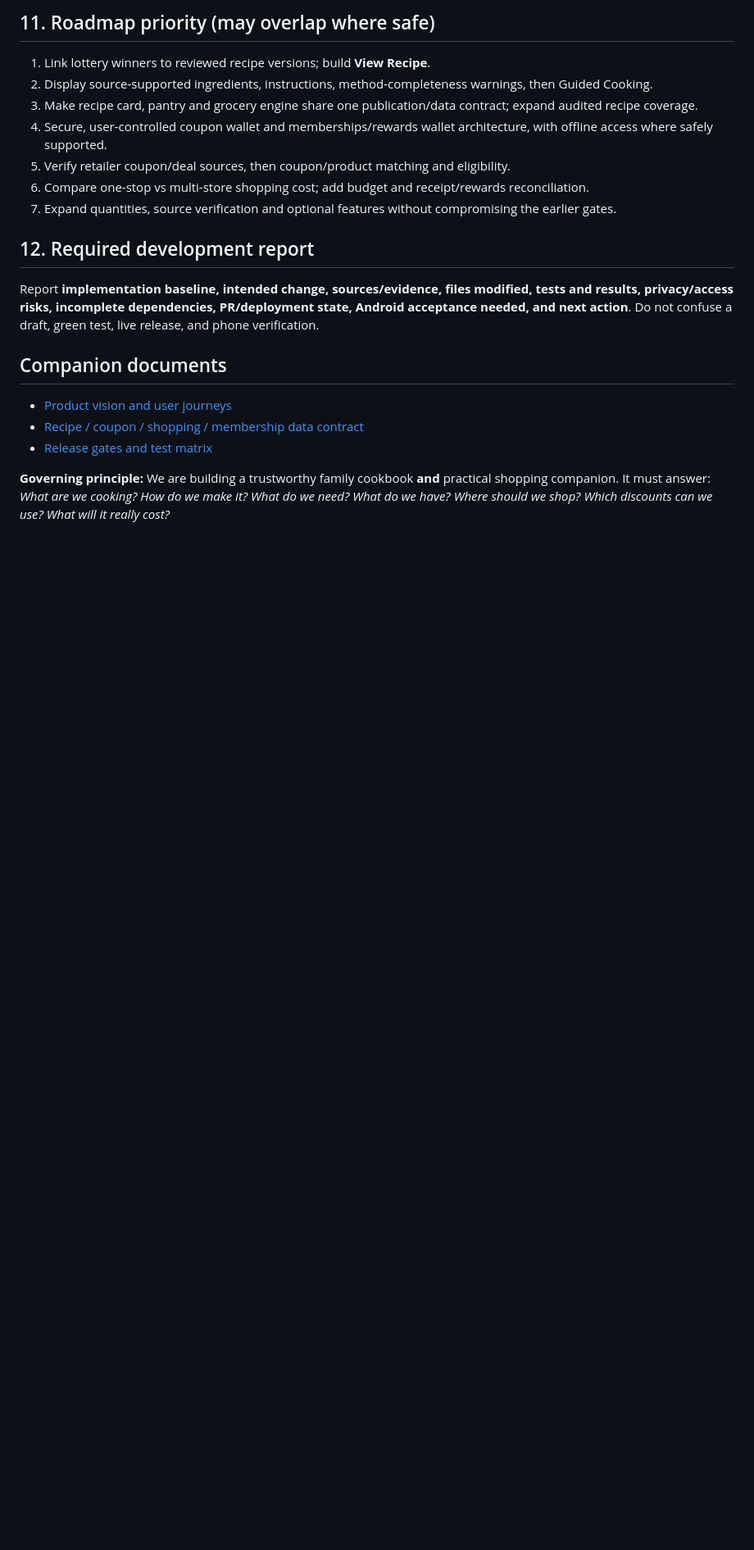
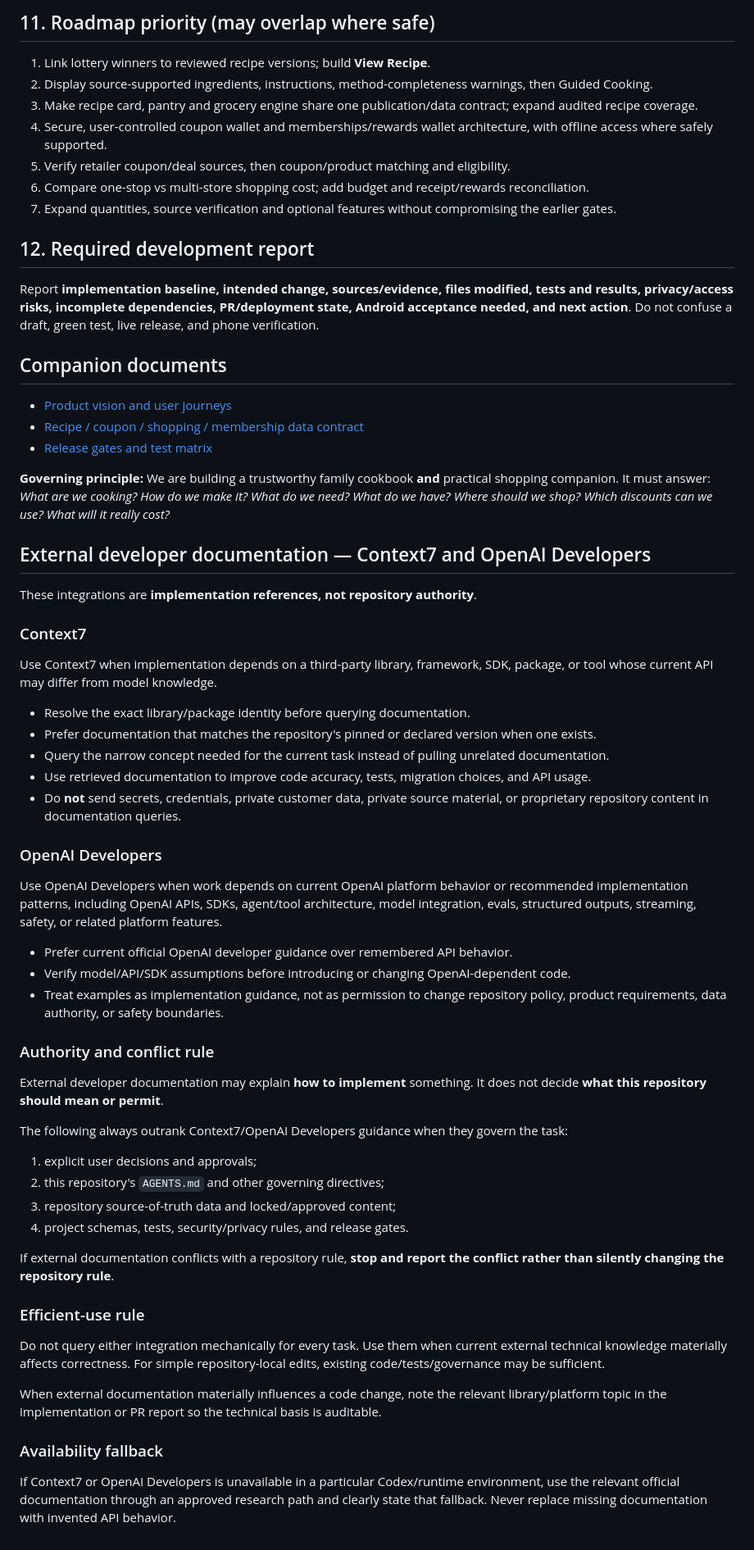
Before and after one commit to wesleykeeney-dotcom/Vale-Keeney-Menu-Lottery-, a Markdown page: AGENTS.md, the part around the change. Shown at 82% size. Rendered like a GitHub page; blank space fills up the shorter version.

Commit message:
Document Context7 and OpenAI Developers workflow

```diff
--- a/AGENTS.md
+++ b/AGENTS.md
@@ -113,3 +113,42 @@ Report **implementation baseline, intended change, sources/evidence, files modif
 - [Release gates and test matrix](docs/RELEASE_GATES.md)
 
 **Governing principle:** We are building a trustworthy family cookbook **and** practical shopping companion. It must answer: *What are we cooking? How do we make it? What do we need? What do we have? Where should we shop? Which discounts can we use? What will it really cost?*
+
+## External developer documentation — Context7 and OpenAI Developers
+
+These integrations are **implementation references, not repository authority**.
+
+### Context7
+Use Context7 when implementation depends on a third-party library, framework, SDK, package, or tool whose current API may differ from model knowledge.
+
+- Resolve the exact library/package identity before querying documentation.
+- Prefer documentation that matches the repository's pinned or declared version when one exists.
+- Query the narrow concept needed for the current task instead of pulling unrelated documentation.
+- Use retrieved documentation to improve code accuracy, tests, migration choices, and API usage.
+- Do **not** send secrets, credentials, private customer data, private source material, or proprietary repository content in documentation queries.
+
+### OpenAI Developers
+Use OpenAI Developers when work depends on current OpenAI platform behavior or recommended implementation patterns, including OpenAI APIs, SDKs, agent/tool architecture, model integration, evals, structured outputs, streaming, safety, or related platform features.
+
+- Prefer current official OpenAI developer guidance over remembered API behavior.
+- Verify model/API/SDK assumptions before introducing or changing OpenAI-dependent code.
+- Treat examples as implementation guidance, not as permission to change repository policy, product requirements, data authority, or safety boundaries.
+
+### Authority and conflict rule
+External developer documentation may explain **how to implement** something. It does not decide **what this repository should mean or permit**.
+
+The following always outrank Context7/OpenAI Developers guidance when they govern the task:
+1. explicit user decisions and approvals;
+2. this repository's `AGENTS.md` and other governing directives;
+3. repository source-of-truth data and locked/approved content;
+4. project schemas, tests, security/privacy rules, and release gates.
+
+If external documentation conflicts with a repository rule, **stop and report the conflict rather than silently changing the repository rule**.
+
+### Efficient-use rule
+Do not query either integration mechanically for every task. Use them when current external technical knowledge materially affects correctness. For simple repository-local edits, existing code/tests/governance may be sufficient.
+
+When external documentation materially influences a code change, note the relevant library/platform topic in the implementation or PR report so the technical basis is auditable.
+
+### Availability fallback
+If Context7 or OpenAI Developers is unavailable in a particular Codex/runtime environment, use the relevant official documentation through an approved research path and clearly state that fallback. Never replace missing documentation with invented API behavior.
```
